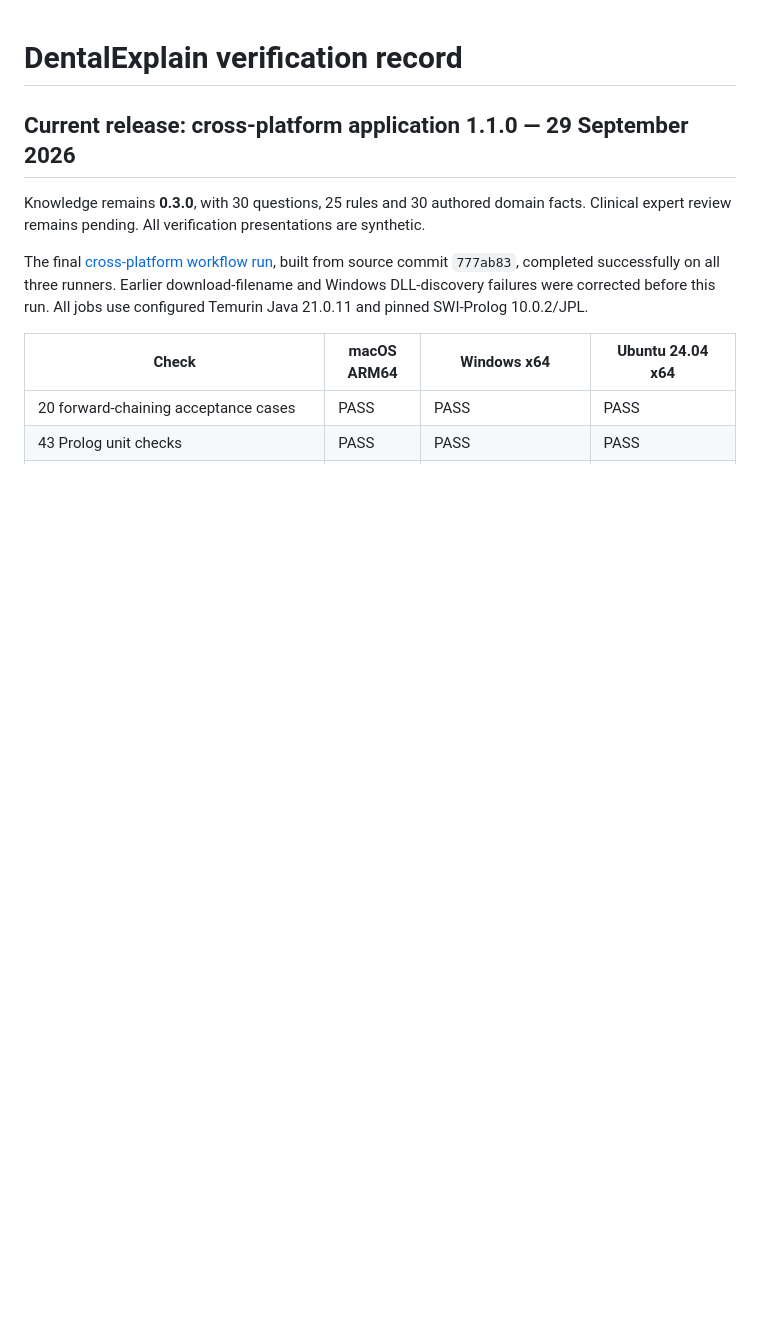
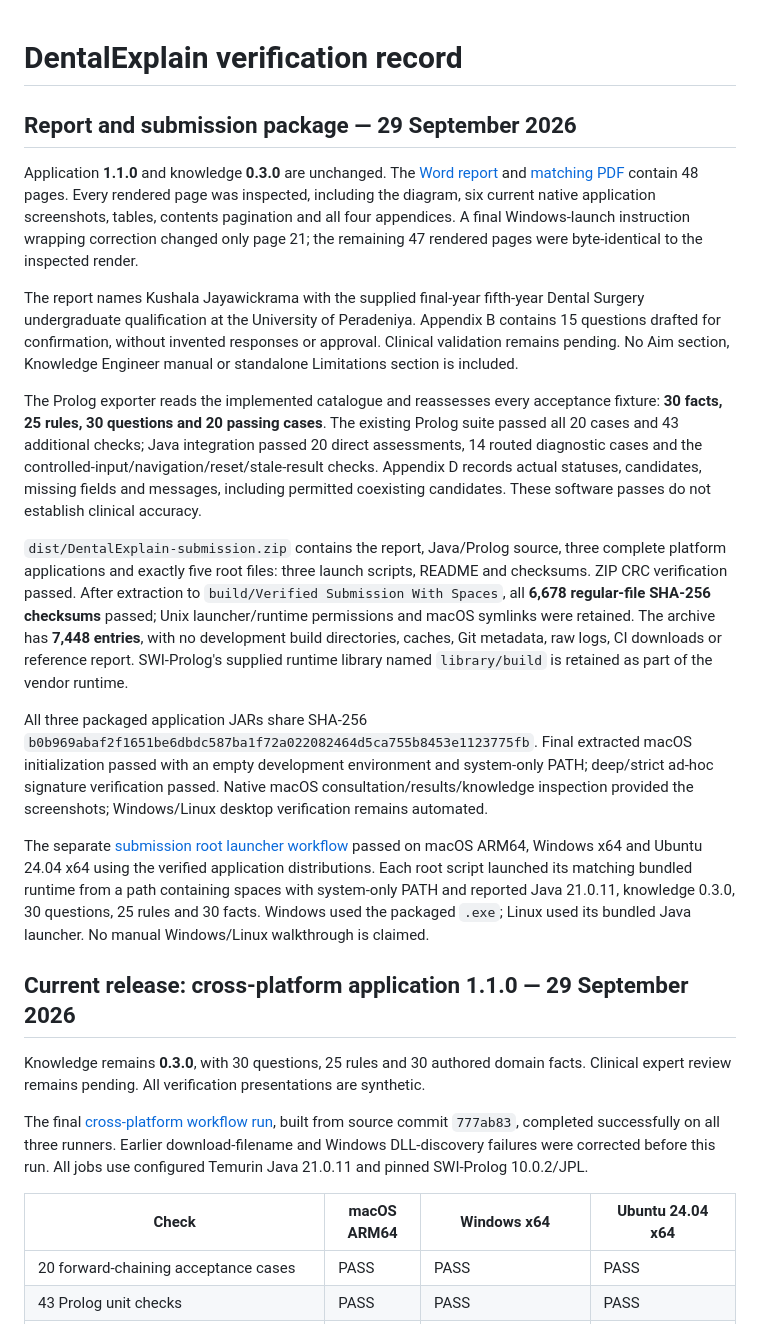
Before and after one commit to vishwajayawickrama/dental-expert-system, a Markdown page: docs/verification.md, the part around the change. Drawn GitHub-style; blank space fills up the shorter version.

Commit message:
Record report and submission verification results

```diff
--- a/docs/verification.md
+++ b/docs/verification.md
@@ -1,4 +1,18 @@
 # DentalExplain verification record
+
+## Report and submission package — 29 September 2026
+
+Application **1.1.0** and knowledge **0.3.0** are unchanged. The [Word report](report/DentalExplain%20Report.docx) and [matching PDF](report/DentalExplain%20Report.pdf) contain 48 pages. Every rendered page was inspected, including the diagram, six current native application screenshots, tables, contents pagination and all four appendices. A final Windows-launch instruction wrapping correction changed only page 21; the remaining 47 rendered pages were byte-identical to the inspected render.
+
+The report names Kushala Jayawickrama with the supplied final-year fifth-year Dental Surgery undergraduate qualification at the University of Peradeniya. Appendix B contains 15 questions drafted for confirmation, without invented responses or approval. Clinical validation remains pending. No Aim section, Knowledge Engineer manual or standalone Limitations section is included.
+
+The Prolog exporter reads the implemented catalogue and reassesses every acceptance fixture: **30 facts, 25 rules, 30 questions and 20 passing cases**. The existing Prolog suite passed all 20 cases and 43 additional checks; Java integration passed 20 direct assessments, 14 routed diagnostic cases and the controlled-input/navigation/reset/stale-result checks. Appendix D records actual statuses, candidates, missing fields and messages, including permitted coexisting candidates. These software passes do not establish clinical accuracy.
+
+`dist/DentalExplain-submission.zip` contains the report, Java/Prolog source, three complete platform applications and exactly five root files: three launch scripts, README and checksums. ZIP CRC verification passed. After extraction to `build/Verified Submission With Spaces`, all **6,678 regular-file SHA-256 checksums** passed; Unix launcher/runtime permissions and macOS symlinks were retained. The archive has **7,448 entries**, with no development build directories, caches, Git metadata, raw logs, CI downloads or reference report. SWI-Prolog's supplied runtime library named `library/build` is retained as part of the vendor runtime.
+
+All three packaged application JARs share SHA-256 `b0b969abaf2f1651be6dbdc587ba1f72a022082464d5ca755b8453e1123775fb`. Final extracted macOS initialization passed with an empty development environment and system-only PATH; deep/strict ad-hoc signature verification passed. Native macOS consultation/results/knowledge inspection provided the screenshots; Windows/Linux desktop verification remains automated.
+
+The separate [submission root launcher workflow](https://github.com/vishwajayawickrama/dental-expert-system/actions/runs/36541917021) passed on macOS ARM64, Windows x64 and Ubuntu 24.04 x64 using the verified application distributions. Each root script launched its matching bundled runtime from a path containing spaces with system-only PATH and reported Java 21.0.11, knowledge 0.3.0, 30 questions, 25 rules and 30 facts. Windows used the packaged `.exe`; Linux used its bundled Java launcher. No manual Windows/Linux walkthrough is claimed.
 
 ## Current release: cross-platform application 1.1.0 — 29 September 2026
 
```
Also changed, not shown: docs/test-cases.md (+2 -0 lines).
